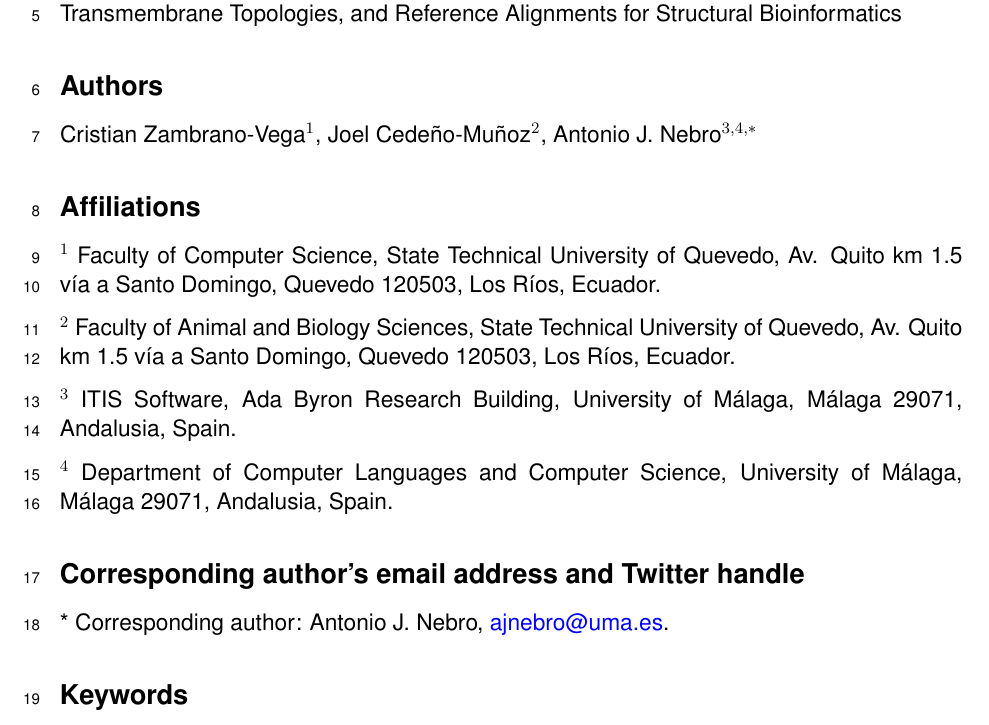
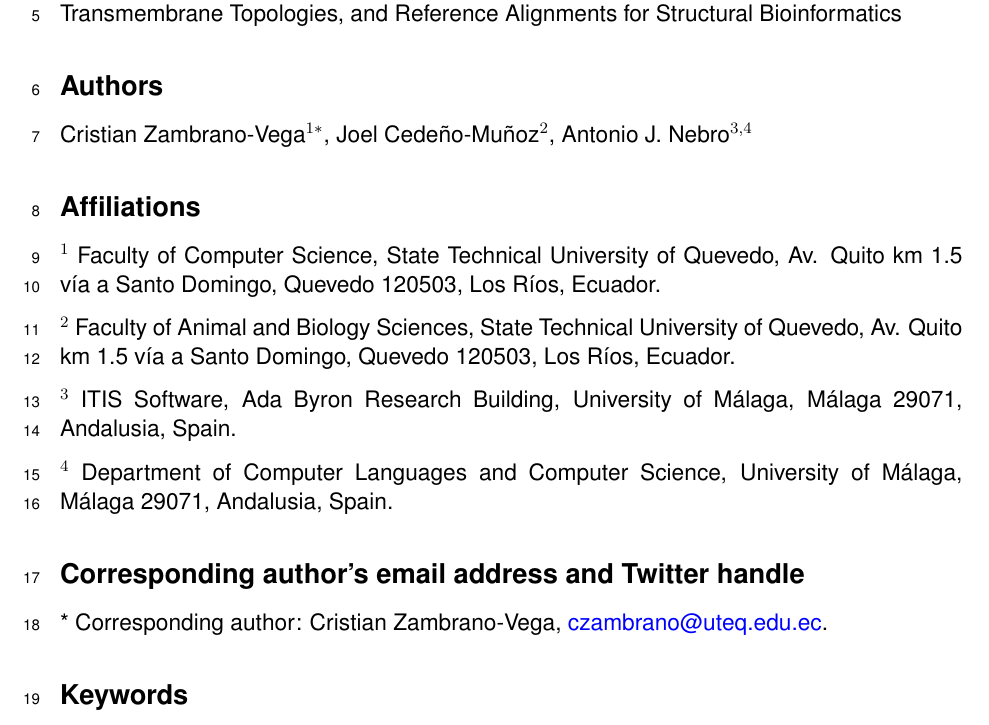
Before and after one commit to JOELITO07/TM-M2StructAlign_Dataset_paper, a LaTeX document (data-in-brief-article-template.tex): part of page 1 of 12, cut so that both start at the same text. Compiled offline with pdfLaTeX.

Commit message:
Changes on Corresponding author

```diff
--- a/data-in-brief-article-template.tex
+++ b/data-in-brief-article-template.tex
@@ -59,7 +59,7 @@
 A Curated Dataset of Human GPCR Sequences, AlphaFold-Predicted Structures, Transmembrane Topologies, and Reference Alignments for Structural Bioinformatics
 
 \subsection*{Authors}
-Cristian Zambrano-Vega$^{1}$, Joel Cede\~no-Mu\~noz$^{2}$, Antonio J. Nebro$^{3,4,*}$
+Cristian Zambrano-Vega$^{1*}$, Joel Cede\~no-Mu\~noz$^{2}$, Antonio J. Nebro$^{3,4}$
 
 \subsection*{Affiliations}
 $^{1}$ Faculty of Computer Science, State Technical University of Quevedo, Av. Quito km 1.5 v\'ia a Santo Domingo, Quevedo 120503, Los R\'ios, Ecuador.
@@ -71,7 +71,7 @@
 $^{4}$ Department of Computer Languages and Computer Science, University of M\'alaga, M\'alaga 29071, Andalusia, Spain.
 
 \subsection*{Corresponding author's email address and Twitter handle}
-* Corresponding author: Antonio J. Nebro, \href{mailto:ajnebro@uma.es}{ajnebro@uma.es}.
+* Corresponding author: Cristian Zambrano-Vega, \href{mailto:czambrano@uteq.edu.ec}{czambrano@uteq.edu.ec}.
 
 \subsection*{Keywords}
 G protein-coupled receptors; AlphaFold2; structural bioinformatics; transmembrane proteins; benchmarking; reproducibility; multiple sequence alignment
```
